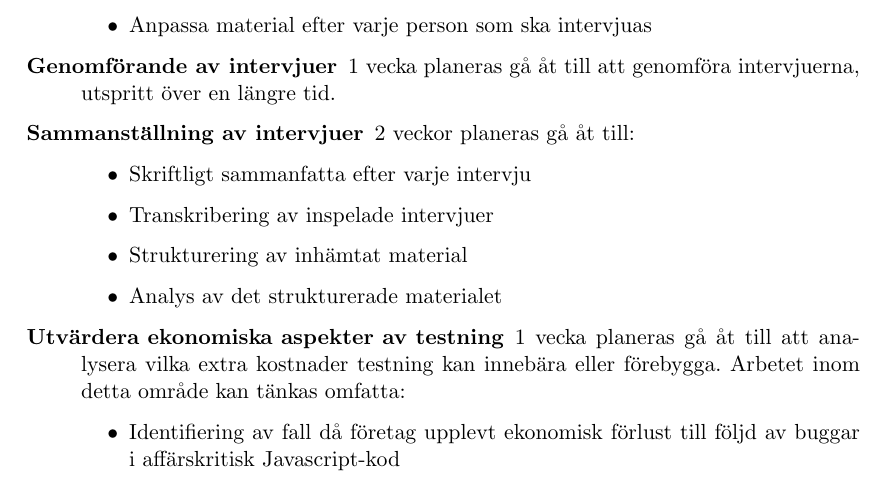
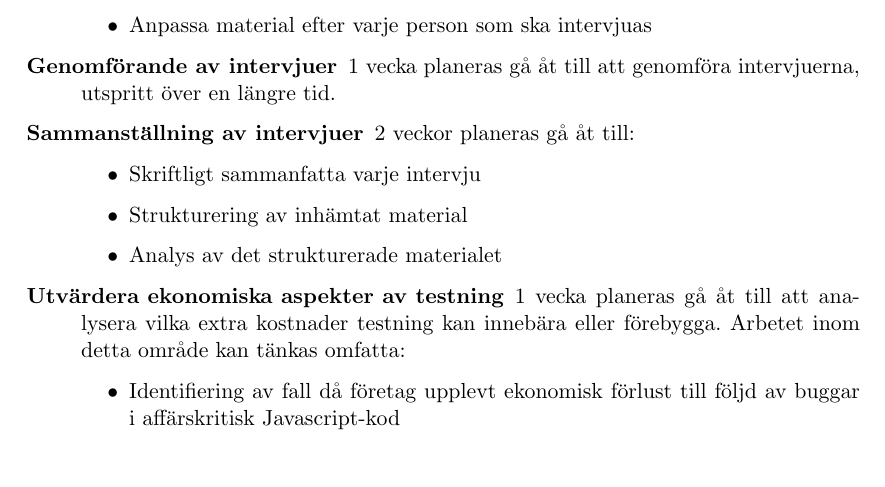
Before and after one commit to emilwall/exjobb, a LaTeX document (exjobbspec_emilwall.tex): part of page 6 of 8, cut so that both start at the same text. Compiled offline with pdfLaTeX.

Commit message:
Remove item planning for transcribing the interviews
it would be too time consuming, with little reward
since there will probably be 6-7 interviews
and the selection process is not rigid enough for statistic conclusions

```diff
--- a/exjobbspec_emilwall.tex
+++ b/exjobbspec_emilwall.tex
@@ -147,8 +147,7 @@ Skrivandet av rapporten kommer att ske kontinuerligt genom hela projektet, och d
 
 \item[Sammanställning av intervjuer] 2 veckor planeras gå åt till:
 \begin{itemize}
-  \item Skriftligt sammanfatta efter varje intervju
-  \item Transkribering av inspelade intervjuer
+  \item Skriftligt sammanfatta varje intervju
   \item Strukturering av inhämtat material
   \item Analys av det strukturerade materialet
 \end{itemize}
```
